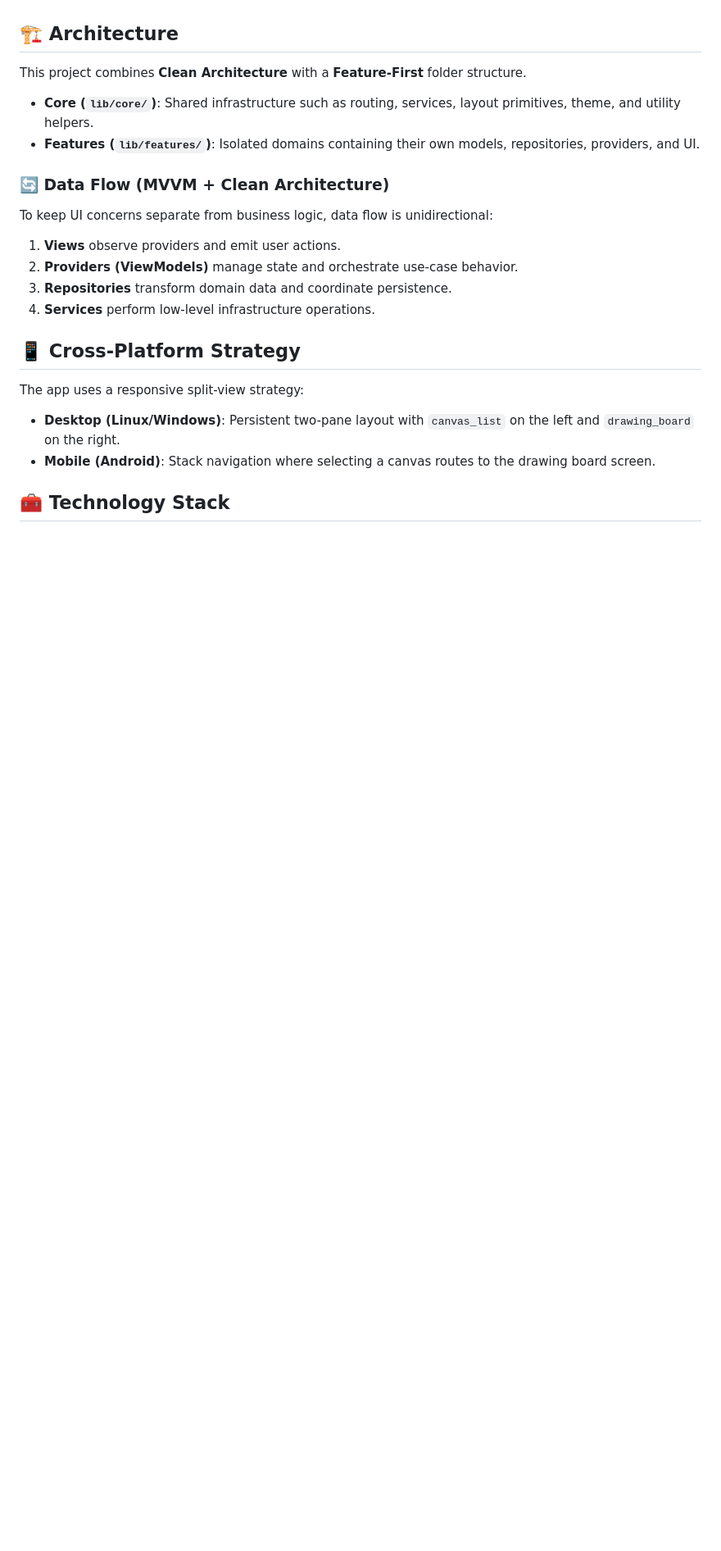
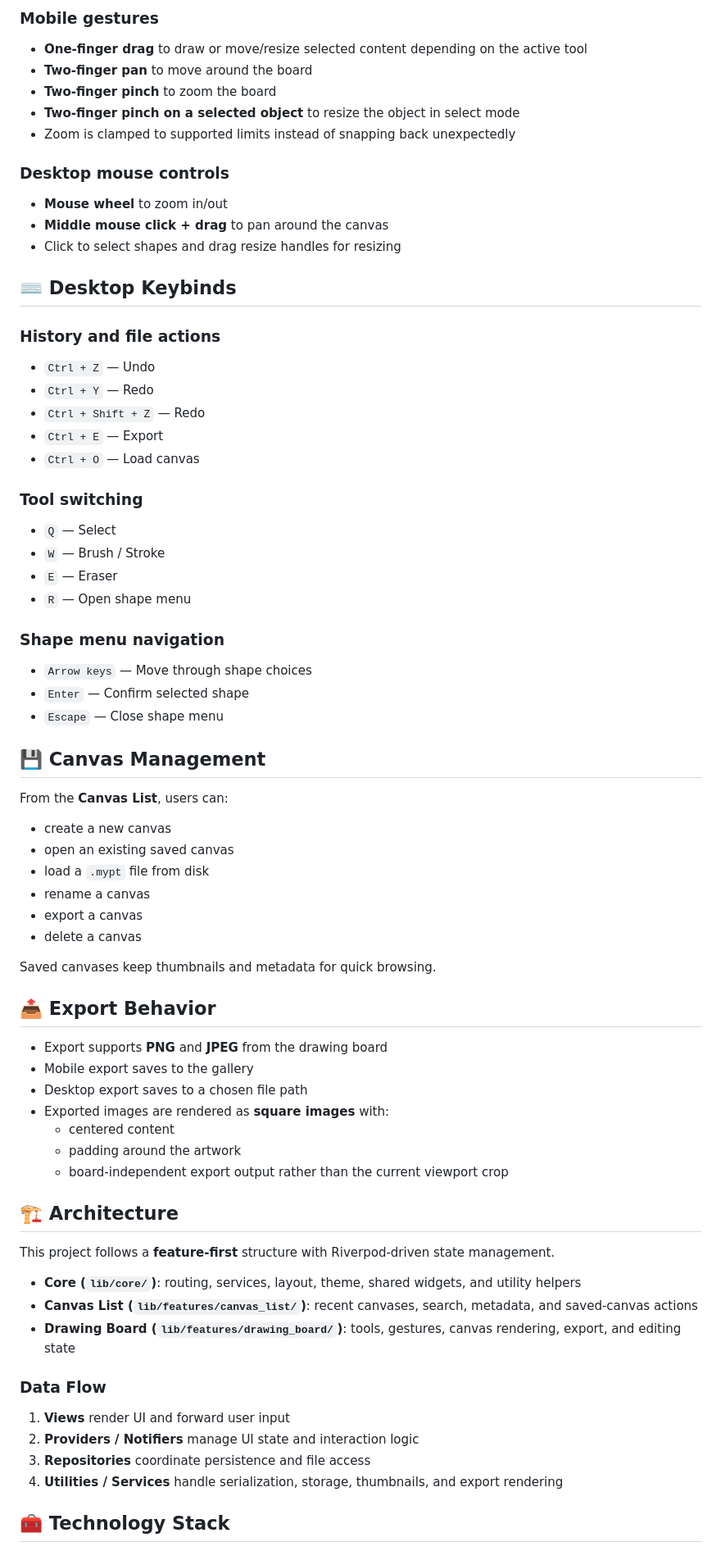
Before and after one commit to Schooleo/BIF-Simple-Paint, a Markdown page: README.md, the part around one of its changes. Shown at 82% size. Drawn GitHub-style; blank space fills up the shorter version.

Commit message:
docs: update README to reflect new changes

```diff
--- a/README.md
+++ b/README.md
@@ -11,26 +61,70 @@ BIF Simple Paint is a cross-platform drawing application built with Flutter, tar
+### Mobile gestures
+- **One-finger drag** to draw or move/resize selected content depending on the active tool
+- **Two-finger pan** to move around the board
+- **Two-finger pinch** to zoom the board
+- **Two-finger pinch on a selected object** to resize the object in select mode
+- Zoom is clamped to supported limits instead of snapping back unexpectedly
+
+### Desktop mouse controls
+- **Mouse wheel** to zoom in/out
+- **Middle mouse click + drag** to pan around the canvas
+- Click to select shapes and drag resize handles for resizing
+
+## ⌨️ Desktop Keybinds
+
+### History and file actions
+- `Ctrl + Z` — Undo
+- `Ctrl + Y` — Redo
+- `Ctrl + Shift + Z` — Redo
+- `Ctrl + E` — Export
+- `Ctrl + O` — Load canvas
+
+### Tool switching
+- `Q` — Select
+- `W` — Brush / Stroke
+- `E` — Eraser
+- `R` — Open shape menu
+
+### Shape menu navigation
+- `Arrow keys` — Move through shape choices
+- `Enter` — Confirm selected shape
+- `Escape` — Close shape menu
+
+## 💾 Canvas Management
+
+From the **Canvas List**, users can:
+- create a new canvas
+- open an existing saved canvas
+- load a `.mypt` file from disk
+- rename a canvas
+- export a canvas
+- delete a canvas
+
+Saved canvases keep thumbnails and metadata for quick browsing.
+
+## 📤 Export Behavior
+
+- Export supports **PNG** and **JPEG** from the drawing board
+- Mobile export saves to the gallery
+- Desktop export saves to a chosen file path
+- Exported images are rendered as **square images** with:
+  - centered content
+  - padding around the artwork
+  - board-independent export output rather than the current viewport crop
 
 ## 🏗️ Architecture
 
-This project combines **Clean Architecture** with a **Feature-First** folder structure.
+This project follows a **feature-first** structure with Riverpod-driven state management.
 
-- **Core (`lib/core/`)**: Shared infrastructure such as routing, services, layout primitives, theme, and utility helpers.
-- **Features (`lib/features/`)**: Isolated domains containing their own models, repositories, providers, and UI.
+- **Core (`lib/core/`)**: routing, services, layout, theme, shared widgets, and utility helpers
+- **Canvas List (`lib/features/canvas_list/`)**: recent canvases, search, metadata, and saved-canvas actions
+- **Drawing Board (`lib/features/drawing_board/`)**: tools, gestures, canvas rendering, export, and editing state
 
-### 🔄 Data Flow (MVVM + Clean Architecture)
-
-To keep UI concerns separate from business logic, data flow is unidirectional:
-
-1. **Views** observe providers and emit user actions.
-2. **Providers (ViewModels)** manage state and orchestrate use-case behavior.
-3. **Repositories** transform domain data and coordinate persistence.
-4. **Services** perform low-level infrastructure operations.
-
-## 📱 Cross-Platform Strategy
-
-The app uses a responsive split-view strategy:
-
-- **Desktop (Linux/Windows)**: Persistent two-pane layout with `canvas_list` on the left and `drawing_board` on the right.
-- **Mobile (Android)**: Stack navigation where selecting a canvas routes to the drawing board screen.
+### Data Flow
+1. **Views** render UI and forward user input
+2. **Providers / Notifiers** manage UI state and interaction logic
+3. **Repositories** coordinate persistence and file access
+4. **Utilities / Services** handle serialization, storage, thumbnails, and export rendering
 
 ## 🧰 Technology Stack
 
```
Also changed, not shown: other parts of README.md (+72 -58 lines).
